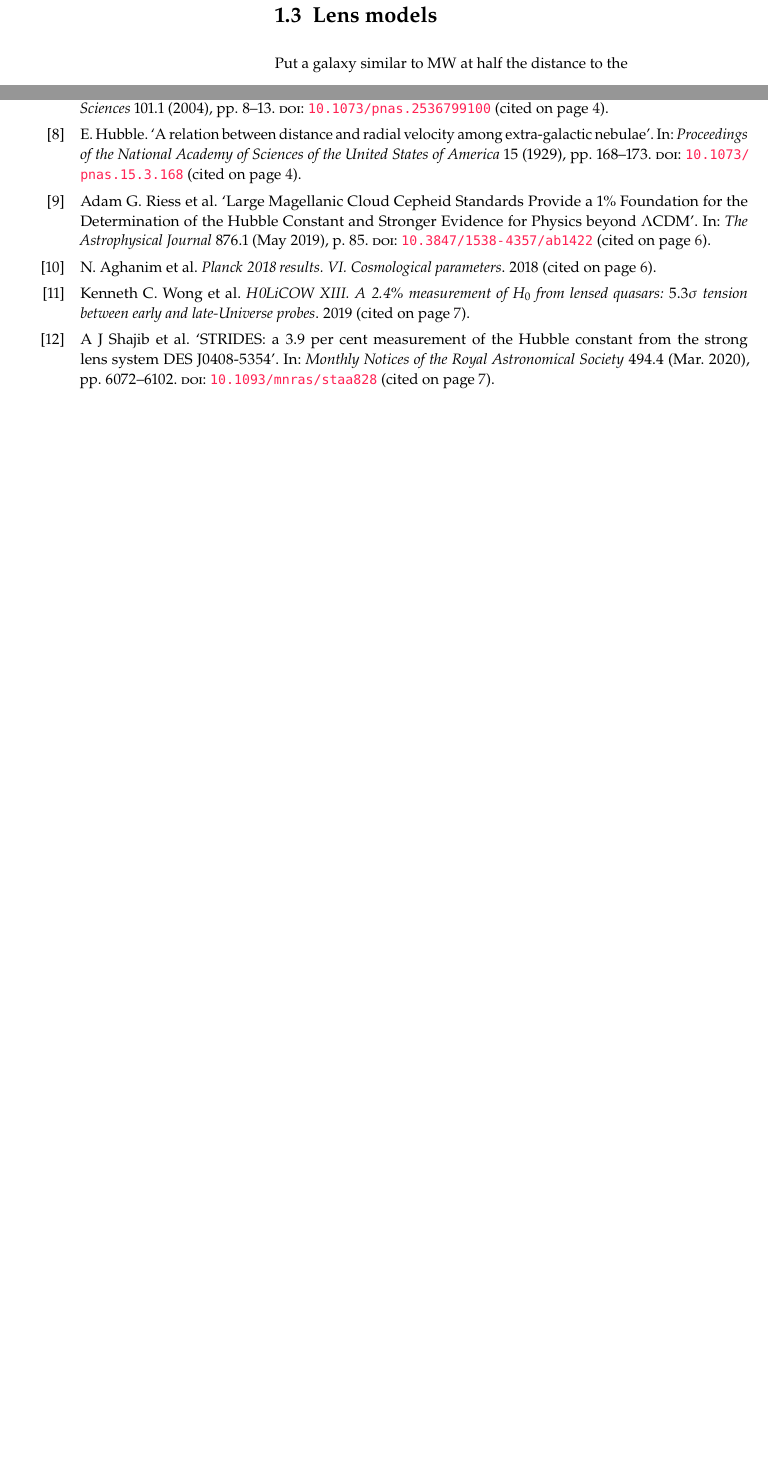
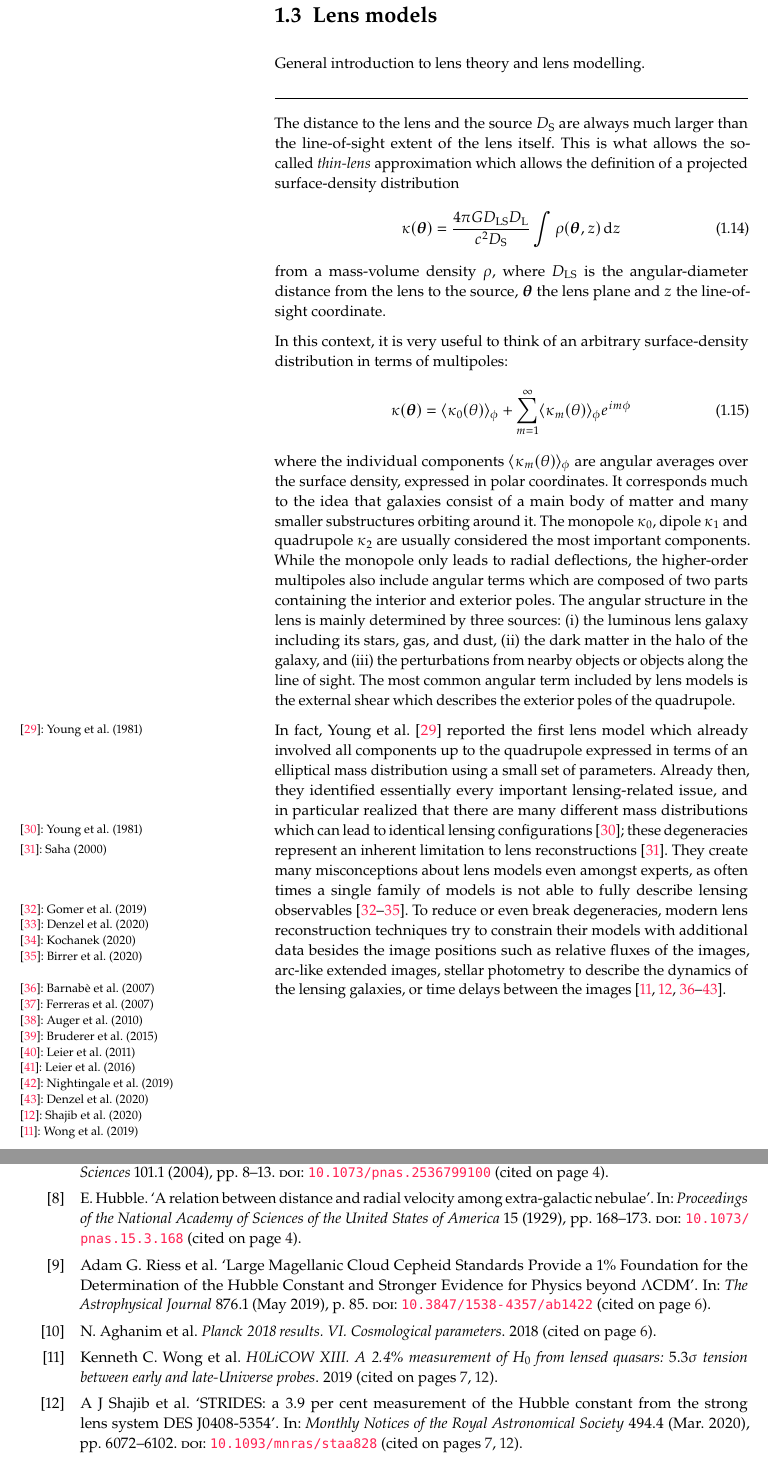
Before and after one commit to phdenzel/phd-thesis, a LaTeX thesis (main.tex, which reads main.bib, tex/lensing.tex): two parts of pages 22 and 35 of 36 before the commit and two parts of pages 22 and 35 of 38 after it, joined at a grey line, cut so that both start at the same text, the shorter picture padded with empty space. Compiled offline with pdfLaTeX; a LaTeX package or settings file that is missing is left out.

Commit message:
Adoption of omitted text from matching paper

```diff
--- a/main.bib
+++ b/main.bib
@@ -30,0 +36 @@
+  year = {2020},
@@ -86,0 +110,3 @@
+   volume = {244},
+   pages = {736},
+   year = {1981},
@@ -734,0 +771,3 @@
+  volume = {666},
+  number = {2},
+  pages = {726--746},
@@ -1940,3 +1983,9 @@
     eprint = {2006.08619},
     archivePrefix = {arXiv},
     primaryClass = {astro-ph.CO}
+}
+
+@misc{TDCOSMO4,
+    author = {S. Birrer and A. J. Shajib and A. Galan and M. Millon and T. Treu and A. Agnello and M. Auger and G. C. -F. Chen and L. Christensen and T. Collett and F. Courbin and C. D. Fassnacht and L. V. E. Koopmans and P. J. Marshall and J. -W. Park and C. E. Rusu and D. Sluse and C. Spiniello and S. H. Suyu and S. Wagner-Carena and K. C. Wong and M. Barnabè and A. S. Bolton and O. Czoske and X. Ding and J. A. Frieman and L. Van de Vyvere},
+    title = {TDCOSMO IV: Hierarchical time-delay cosmography -- joint inference of the Hubble constant and galaxy density profiles},
+    year = {2020},
@@ -2832,3 +2884,5 @@ URL = {https://link.aps.org/doi/10.1103/PhysRevD.98.043526}
    url = {https://doi.org/10.1093%2Fmnras%2Fsty2263},
 }
 
+@article{Kochanek20,
+   author = {C S Kochanek},
@@ -2834,0 +2892,4 @@ URL = {https://link.aps.org/doi/10.1103/PhysRevD.98.043526}
+   volume = {493},
+   number = {2},
+   pages = {1725--1735},
+   year = {2020},
--- a/tex/lensing.tex
+++ b/tex/lensing.tex
@@ -1,3 +1,61 @@
-%% number_lenses.tex
+%% lensing.tex
 
-Put a galaxy similar to MW at half the distance to the
+General introduction to lens theory and lens modelling.
+
+%%%%%%%%%%%%%%%%%%%%%%%%%%%%%%%%%%%%%%%%%%%%%%%%%%%%%%%%%%%%%%%%%%%%%%%%%%%%%%%%
+\par\noindent\rule{\textwidth}{0.8pt}
+
+The distance to the lens and the source $D_\mathrm{S}$ are always much larger
+than the line-of-sight extent of the lens itself. This is what allows the
+so-called \textit{thin-lens} approximation which allows the definition of a
+projected surface-density distribution
+%
+\begin{equation}\eqlbl{match:thinlens}
+  \kappa(\bm\theta) = \frac{4\pi GD_\mathrm{LS}D_\mathrm{L}}{c^2D_\mathrm{S}}
+    \int \rho(\bm\theta, z)\,\mathrm{d}z
+\end{equation}
+%
+from a mass-volume density $\rho$, where $D_\mathrm{LS}$ is the angular-diameter
+distance from the lens to the source, $\bm\theta$ the lens plane and $z$ the
+line-of-sight coordinate.
+
+% Lensing galaxy models
+In this context, it is very useful to think of an arbitrary surface-density
+distribution in terms of multipoles:
+%
+\begin{equation}\eqlbl{match:multipoles}%
+  \kappa(\bm\theta) = \langle\kappa_0(\theta)\rangle_{\phi}
+  + \sum^{\infty}_{m=1} \langle\kappa_{m}(\theta)\rangle_{\phi} e^{im\phi}
+\end{equation}%
+%
+where the individual components $\langle\kappa_{m}(\theta)\rangle_{\phi}$ are
+angular averages over the surface density, expressed in polar coordinates.  It
+corresponds much to the idea that galaxies consist of a main body of matter and
+many smaller substructures orbiting around it.  The monopole $\kappa_0$, dipole
+$\kappa_1$ and quadrupole $\kappa_2$ are usually considered the most important
+components.  While the monopole only leads to radial deflections, the
+higher-order multipoles also include angular terms which are composed of two
+parts containing the interior and exterior poles.  The angular structure in the
+lens is mainly determined by three sources: (i) the luminous lens galaxy
+including its stars, gas, and dust, (ii) the dark matter in the halo of the
+galaxy, and (iii) the perturbations from nearby objects or objects along the
+line of sight.  The most common angular term included by lens models is the
+external shear which describes the exterior poles of the quadrupole.
+
+% Lensing degeneracies
+In fact, \sideciteay{Young1981} reported the first lens model which already
+involved all components up to the quadrupole expressed in terms of an elliptical
+mass distribution using a small set of parameters.  Already then, they
+identified essentially every important lensing-related issue, and in particular
+realized that there are many different mass distributions which can lead to
+identical lensing configurations \sidecite{Young1981b}; these degeneracies
+represent an inherent limitation to lens reconstructions \sidecite{Saha2000}.
+They create many misconceptions about lens models even amongst experts, as often
+times a single family of models is not able to fully describe lensing
+observables \sidecite{Gomer19, Denzel20, Kochanek20, TDCOSMO4}.  To reduce or
+even break degeneracies, modern lens reconstruction techniques try to constrain
+their models with additional data besides the image positions such as relative
+fluxes of the images, arc-like extended images, stellar photometry to describe
+the dynamics of the lensing galaxies, or time delays between the images
+\sidecite{Barnabe07, Ferreras07, Auger10, Bruderer15, Leier11, Leier16,
+Nightingale19, Denzel20b, Shajib20, Wong19}.
```
Also changed, not shown: tex/exp_universe.tex (+7 -3 lines), tex/intro.tex (+1 -1 lines), main.bib (48 more changed lines).
